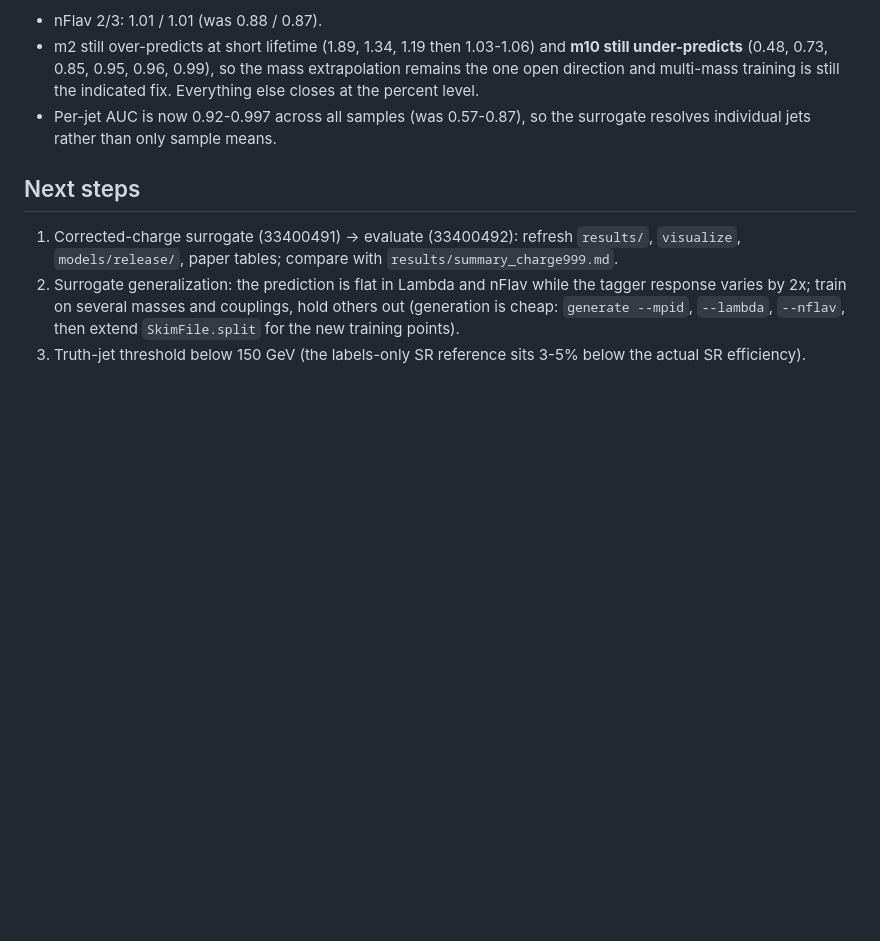
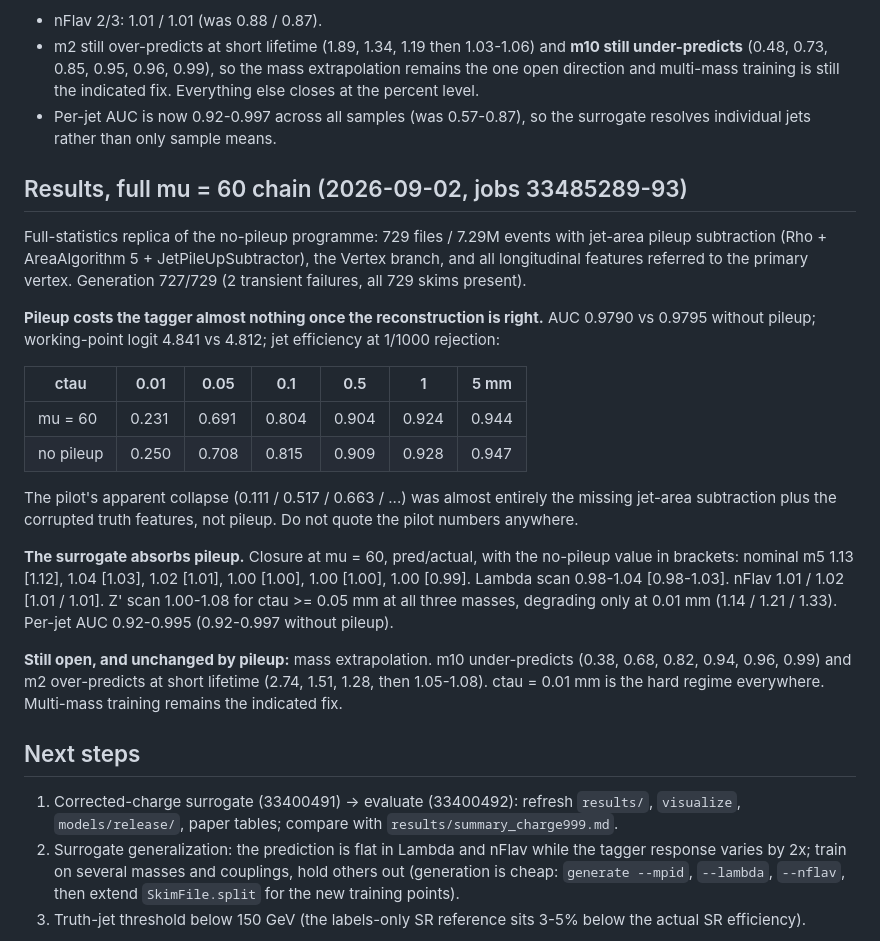
Before and after one commit to jburzy/jet-surrogate, a Markdown page: CLAUDE.md, the part around the change. Drawn GitHub-style; blank space fills up the shorter version.

Commit message:
Record the full mu=60 chain results
Co-Authored-By: Claude Opus 5 (1M context) <noreply@anthropic.com>
Claude-Session: https://claude.ai/code/session_01SoV5yibbwMoXHkrE29wbWX

```diff
--- a/CLAUDE.md
+++ b/CLAUDE.md
@@ -515,6 +515,39 @@ corrupted-label value in brackets:
 - Per-jet AUC is now 0.92-0.997 across all samples (was 0.57-0.87), so
   the surrogate resolves individual jets rather than only sample means.
 
+## Results, full mu = 60 chain (2026-09-02, jobs 33485289-93)
+
+Full-statistics replica of the no-pileup programme: 729 files / 7.29M events
+with jet-area pileup subtraction (Rho + AreaAlgorithm 5 +
+JetPileUpSubtractor), the Vertex branch, and all longitudinal features
+referred to the primary vertex. Generation 727/729 (2 transient failures,
+all 729 skims present).
+
+**Pileup costs the tagger almost nothing once the reconstruction is right.**
+AUC 0.9790 vs 0.9795 without pileup; working-point logit 4.841 vs 4.812;
+jet efficiency at 1/1000 rejection:
+
+| ctau | 0.01 | 0.05 | 0.1 | 0.5 | 1 | 5 mm |
+|---|---|---|---|---|---|---|
+| mu = 60 | 0.231 | 0.691 | 0.804 | 0.904 | 0.924 | 0.944 |
+| no pileup | 0.250 | 0.708 | 0.815 | 0.909 | 0.928 | 0.947 |
+
+The pilot's apparent collapse (0.111 / 0.517 / 0.663 / ...) was almost
+entirely the missing jet-area subtraction plus the corrupted truth features,
+not pileup. Do not quote the pilot numbers anywhere.
+
+**The surrogate absorbs pileup.** Closure at mu = 60, pred/actual, with the
+no-pileup value in brackets: nominal m5 1.13 [1.12], 1.04 [1.03],
+1.02 [1.01], 1.00 [1.00], 1.00 [1.00], 1.00 [0.99]. Lambda scan
+0.98-1.04 [0.98-1.03]. nFlav 1.01 / 1.02 [1.01 / 1.01]. Z' scan 1.00-1.08
+for ctau >= 0.05 mm at all three masses, degrading only at 0.01 mm
+(1.14 / 1.21 / 1.33). Per-jet AUC 0.92-0.995 (0.92-0.997 without pileup).
+
+**Still open, and unchanged by pileup:** mass extrapolation. m10 under-predicts
+(0.38, 0.68, 0.82, 0.94, 0.96, 0.99) and m2 over-predicts at short lifetime
+(2.74, 1.51, 1.28, then 1.05-1.08). ctau = 0.01 mm is the hard regime
+everywhere. Multi-mass training remains the indicated fix.
+
 ## Next steps
 
 1. Corrected-charge surrogate (33400491) -> evaluate (33400492): refresh
```
